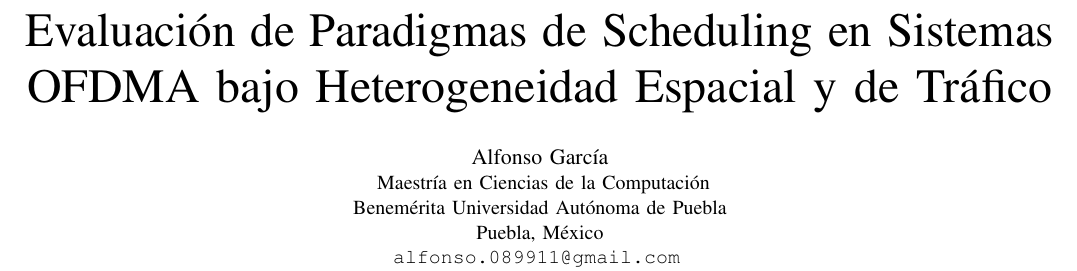
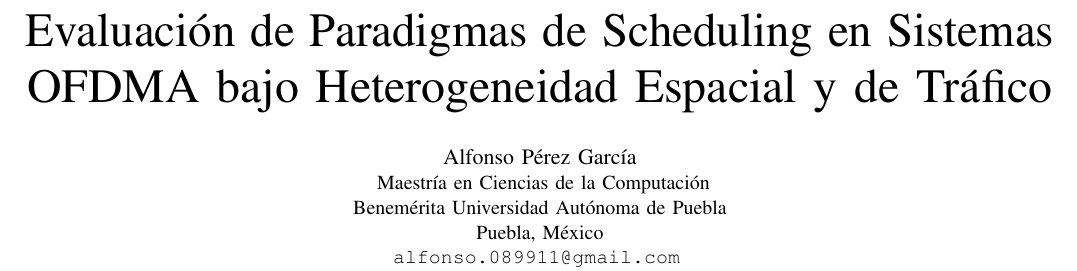
Before and after one commit to i-Alfonso/articuloRedes, a LaTeX paper (paper/main.tex): part of page 1 of 9, cut so that both start at the same text. Compiled offline with pdfLaTeX.

Commit message:
fix: nombre completo del autor — Alfonso Pérez García

```diff
--- a/paper/main.tex
+++ b/paper/main.tex
@@ -33,7 +33,7 @@
 \title{Evaluación de Paradigmas de Scheduling en Sistemas OFDMA bajo Heterogeneidad Espacial y de Tráfico}
 
 \author{
-  \IEEEauthorblockN{Alfonso García}
+  \IEEEauthorblockN{Alfonso Pérez García}
   \IEEEauthorblockA{
     Maestría en Ciencias de la Computación\\
     Benemérita Universidad Autónoma de Puebla\\
```
Also changed, not shown: entrega/paper_final.pdf, paper/main.pdf, 1 other file.
